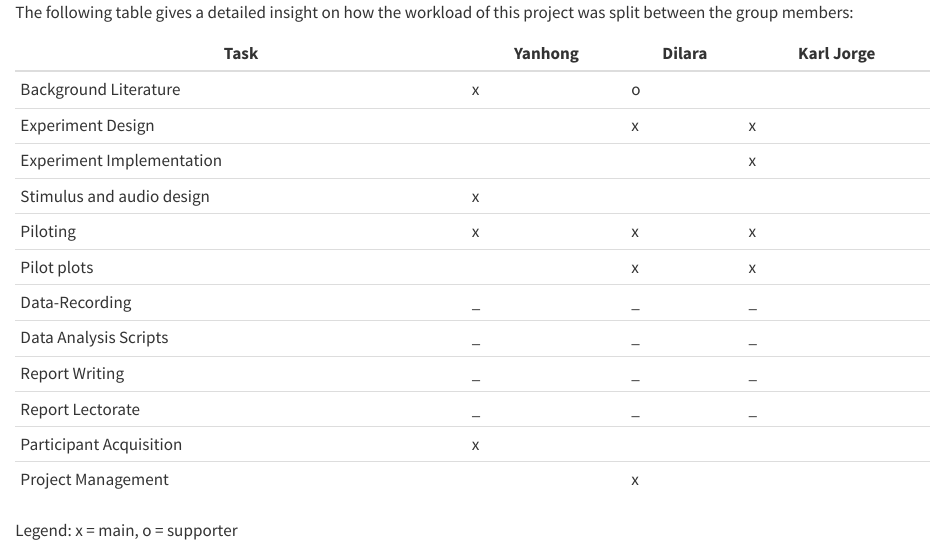
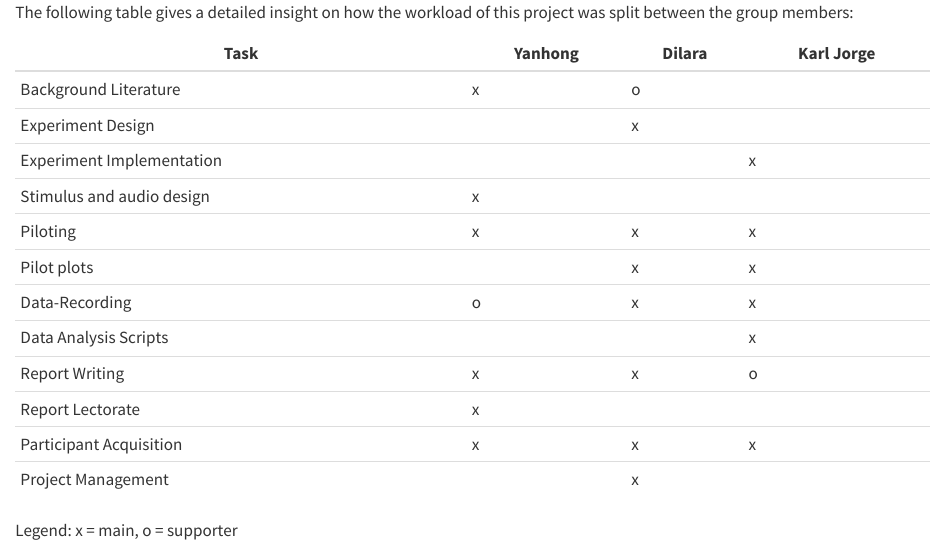
Before and after one commit to cleresk/sub-team-cat, a Quarto document (report/_contribution-table.qmd): the page in a window 1100 px wide, from its top. Rendered offline with R 4.5, knitr and Pandoc in place of Quarto, with nearby package versions.

Commit message:
update contribution table

```diff
--- a/report/_contribution-table.qmd
+++ b/report/_contribution-table.qmd
@@ -3,16 +3,16 @@ The following table gives a detailed insight on how the workload of this project
 | Task                          | Yanhong|  Dilara   |Karl Jorge|
 |-------------------------------|--------|-----------|----------|
 |   Background Literature       |  x     |    o      |          |
-|   Experiment Design           |        |    x      |    x     |
+|   Experiment Design           |        |    x      |          |
 |   Experiment Implementation   |        |           |    x     |
 |   Stimulus and audio design   |  x     |           |          |
 |   Piloting                    |  x     |    x      |    x     |
 |   Pilot plots                 |        |    x      |    x     |
-|   Data-Recording              |  _     |    _      |    _     |
-|   Data Analysis Scripts       |  _     |    _      |    _     |
-|   Report Writing              |  _     |    _      |    _     |
-|   Report Lectorate            |  _     |    _      |    _     |
-|   Participant Acquisition     |  x     |           |          |
-|   Project Management          |        |      x     |          |
+|   Data-Recording              |  o     |    x      |    x     |
+|   Data Analysis Scripts       |        |           |    x     |
+|   Report Writing              |  x     |    x      |    o     |
+|   Report Lectorate            |  x     |           |          |
+|   Participant Acquisition     |  x     |     x     |    x     |
+|   Project Management          |        |    x      |          |
 
 Legend: x = main, o = supporter
```
Also changed, not shown: report/report.html.
